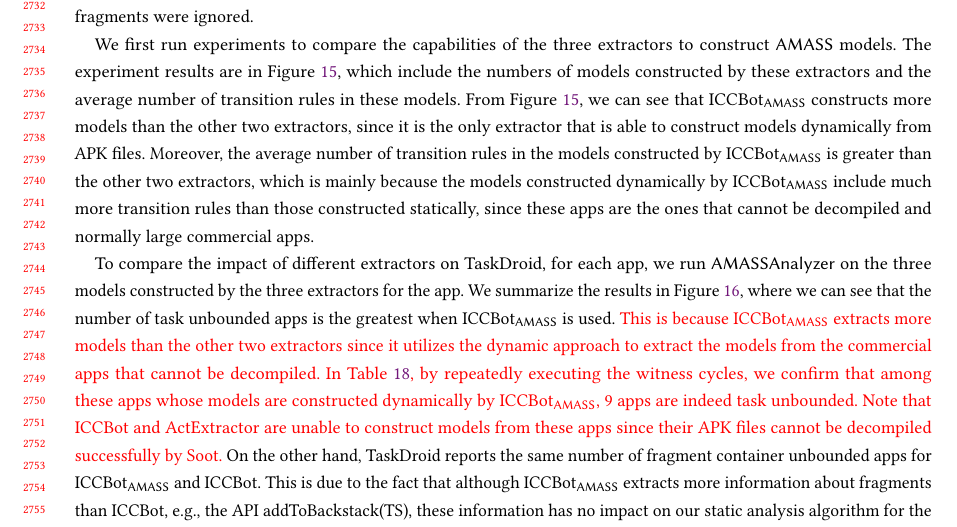
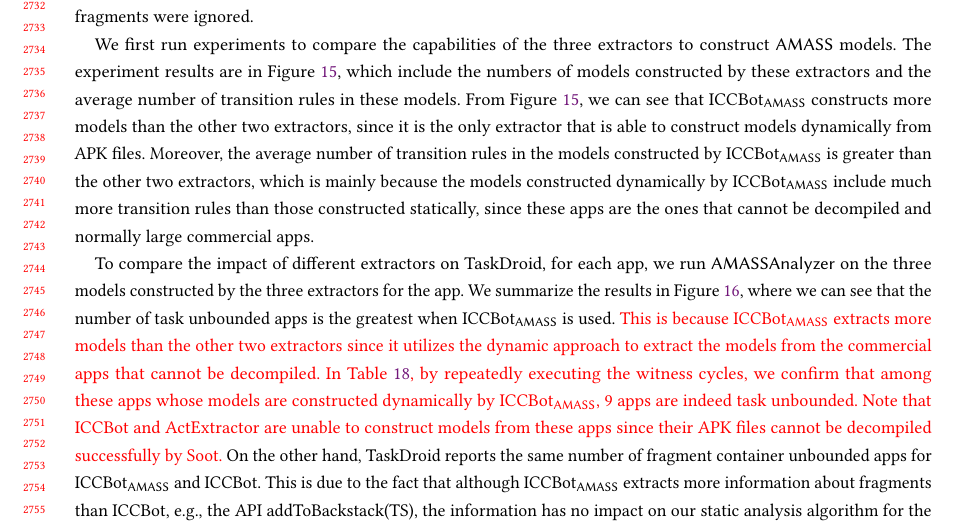
Before and after one commit to Jinlong-He/AMASS-FAC, a LaTeX paper (main.tex, which reads evaluation.tex): part of page 53 of 91, cut so that both start at the same text. Compiled offline with pdfLaTeX.

Commit message:
Update evaluation.tex

```diff
--- a/evaluation.tex
+++ b/evaluation.tex
@@ -686,7 +686,7 @@
 To compare the impact of different extractors on TaskDroid, for each app, we run {\sf AMASSAnalyzer} on the three models constructed by the three extractors for the app. We summarize the results in Figure~\ref{fig:cmp-extractor-ubd}, where we can see that the number of task unbounded apps is the greatest when ICCBot$_{\AMASS}$ is used. \revision{This is because ICCBot$_{\AMASS}$ extracts more models than the other two extractors since it utilizes the dynamic approach to extract the models from the commercial apps that cannot be decompiled. In Table~\ref{tab:threatpop}, by repeatedly executing the witness cycles, we confirm that among these apps whose models are constructed dynamically by ICCBot$_{\AMASS}$, 9 apps are indeed task unbounded.
 %
 Note that ICCBot and ActExtractor are unable to construct models from these apps since their APK files cannot be decompiled successfully by Soot.}
-On the other hand, TaskDroid reports the same number of fragment container unbounded apps for ICCBot$_{\AMASS}$ and ICCBot. This is due to the fact that although ICCBot$_{\AMASS}$ extracts more information about fragments than ICCBot, e.g., the API addToBackstack(TS), these information has no impact on our static analysis algorithm for the fragment container unboundedness problem (see Section~\ref{sec:static}). Moreover, no fragment unboundedness is reported for the models extracted by ActExtractor, since it only extracts the information for activities.
+On the other hand, TaskDroid reports the same number of fragment container unbounded apps for ICCBot$_{\AMASS}$ and ICCBot. This is due to the fact that although ICCBot$_{\AMASS}$ extracts more information about fragments than ICCBot, e.g., the API addToBackstack(TS), the  information has no impact on our static analysis algorithm for the fragment container unboundedness problem (see Section~\ref{sec:static}). Moreover, no fragment unboundedness is reported for the models extracted by ActExtractor, since it only extracts the information for activities.
 %\jinlong{In conclusion, compared with \cite{HCWWY19}, TaskDroid detects more task unbounded apps and analyzes fragment container unbounded problem which \cite{HCWWY19} does not consider.}
 
 %Based on Figure~\ref{fig:cmp-extractor-ubd}, it can be observed that ICCBot$_{\AMASS}$ exhibits the highest number of extracted models and the average size of transition rules. Consequently, ICCBot$_{\AMASS}$ detects a larger number of task unbounded apps compared to the other two extractors.  The discrepancy in the number of task unbounded apps detected between ICCBot and Extractor$_{\mathsf{APLAS}}$ can be attributed to the inability of Extractor$_{\mathsf{APLAS}}$ to extract fragment transitions. As a result, there are fewer transitions between activities, resulting in a lower number of task unbounded apps detected by Extractor$_{\mathsf{APLAS}}$ compared to ICCBot.
```
